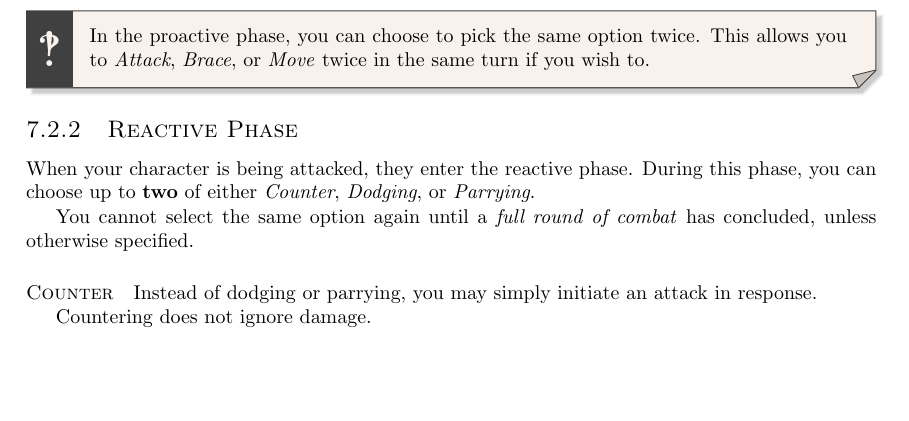
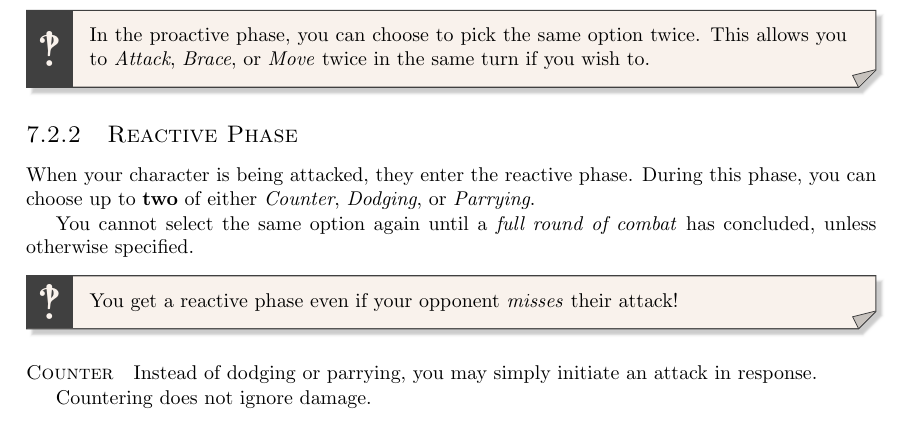
Before and after one commit to ElectricCoffee/SirenRPG, a LaTeX thesis (src/main.tex, which reads src/chapters/combat/phases.tex): part of page 35 of 63, cut so that both start at the same text, the shorter picture padded with empty space. Compiled offline with pdfLaTeX.

Commit message:
add a note to phases

```diff
--- a/src/chapters/combat/phases.tex
+++ b/src/chapters/combat/phases.tex
@@ -43,6 +43,10 @@ During this phase, you can choose up to \textbf{two} of either \textit{Counter},
 
 You cannot select the same option again until a \textit{full round of combat} has concluded, unless otherwise specified.
 
+\begin{note}
+  You get a reactive phase even if your opponent \textit{misses} their attack!
+\end{note}
+
 \paragraph{Counter}
 Instead of dodging or parrying, you may simply initiate an attack in response.
 
```
